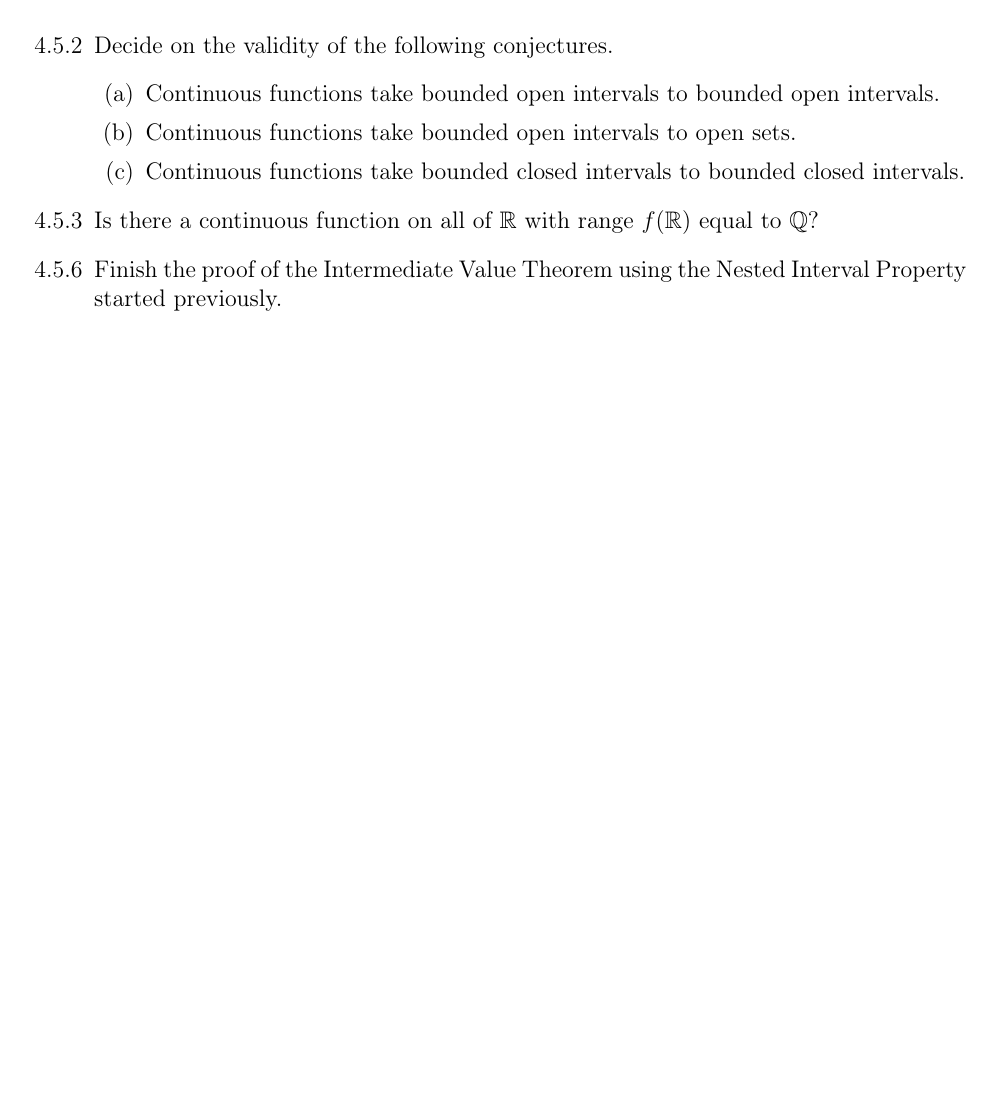
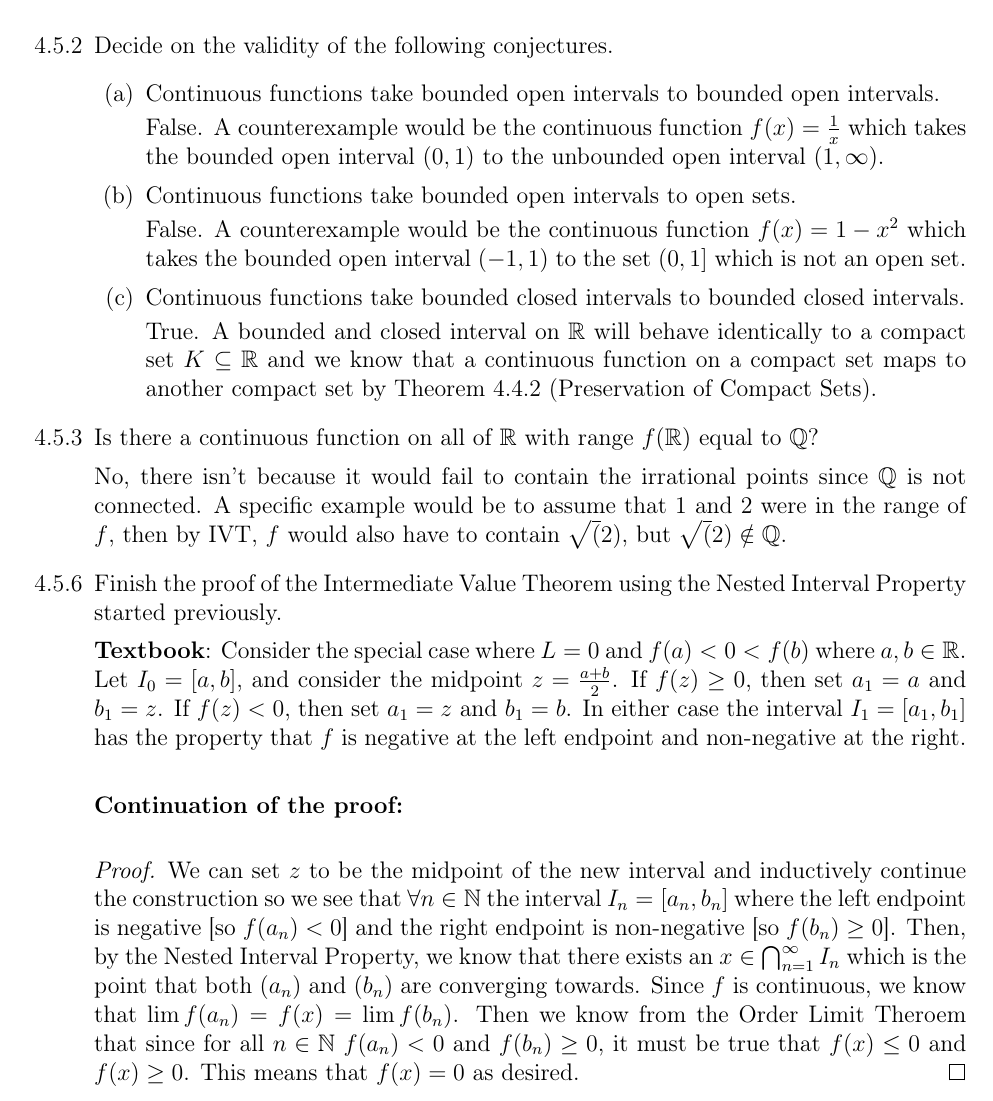
Before and after one commit to rohitr02/Intro-Real-Analysis-Solutions, a LaTeX document (Chapter 4 Problems/Chapter 4 Problems.tex): part of page 12 of 12, cut so that both start at the same text, the shorter picture padded with empty space. Compiled offline with pdfLaTeX.

Commit message:
Chapter 4 Section 5 Problems

```diff
--- a/Chapter 4 Problems/Chapter 4 Problems.tex
+++ b/Chapter 4 Problems/Chapter 4 Problems.tex
@@ -490,10 +490,35 @@
         \item [4.5.2] Decide on the validity of the following conjectures.
             \begin{itemize}
                 \item [(a)] Continuous functions take bounded open intervals to bounded open intervals.
+
+                    False. A counterexample would be the continuous function $f(x) = \frac{1}{x}$ which takes the bounded open interval $(0,1)$ to the unbounded open interval $(1, \infty)$.
                 \item [(b)] Continuous functions take bounded open intervals to open sets.
+
+                    False. A counterexample would be the continuous function $f(x) = 1-x^2$ which takes the bounded open interval $(-1,1)$ to the set $(0, 1]$ which is not an open set.
                 \item [(c)] Continuous functions take bounded closed intervals to bounded closed intervals.
+
+                    True. A bounded and closed interval on $\bbR$ will behave identically to a compact set $K \subseteq \bbR$ and we know that a continuous function on a compact set maps to another compact set by Theorem 4.4.2 (Preservation of Compact Sets).
             \end{itemize}
         \item [4.5.3] Is there a continuous function on all of $\bbR$ with range $f(\bbR)$ equal to $\bbQ$?
+
+            No, there isn't because it would fail to contain the irrational points since $\bbQ$ is not connected. A specific example would be to assume that 1 and 2 were in the range of $f$, then by IVT, $f$ would also have to contain $\sqrt(2)$, but $\sqrt(2) \notin \bbQ$.
         \item [4.5.6] Finish the proof of the Intermediate Value Theorem using the Nested Interval Property started previously.
+
+            \textbf{Textbook}:
+                Consider the special case where $L = 0$ and $f(a) < 0 < f(b)$ where $a,b \in \bbR$.
+                Let $I_0 = [a,b]$, and consider the midpoint $z = \frac{a+b}{2}$.
+                If $f(z) \geq 0$, then set $a_1 = a$ and $b_1 = z$.
+                If $f(z) < 0$, then set $a_1 = z$ and $b_1 = b$.
+                In either case the interval $I_1 = [a_1, b_1]$ has the property that $f$ is negative at the left endpoint and non-negative at the right.
+
+            \ \\
+            \textbf{Continuation of the proof:}
+            \begin{proof}
+                We can set $z$ to be the midpoint of the new interval and inductively continue the construction so we see that $\forall n \in \bbN$ the interval $I_n = [a_n, b_n]$ where the left endpoint is negative [so $f(a_n) < 0$] and the right endpoint is non-negative [so $f(b_n) \geq 0$].
+                Then, by the Nested Interval Property, we know that there exists an $x \in \bigcap_{n=1}^{\infty}I_n$ which is the point that both $(a_n)$ and $(b_n)$ are converging towards.
+                Since $f$ is continuous, we know that $\lim f(a_n) = f(x) = \lim f(b_n)$.
+                Then we know from the Order Limit Theroem that since for all $n \in \bbN$ $f(a_n) < 0$ and $f(b_n) \geq 0$, it must be true that $f(x) \leq 0$ and $f(x) \geq 0$.
+                This means that $f(x) = 0$ as desired.
+            \end{proof}
     \end{itemize}
 \end{document}
```
Also changed, not shown: Chapter 4 Problems/Chapter 4 Problems.pdf.
